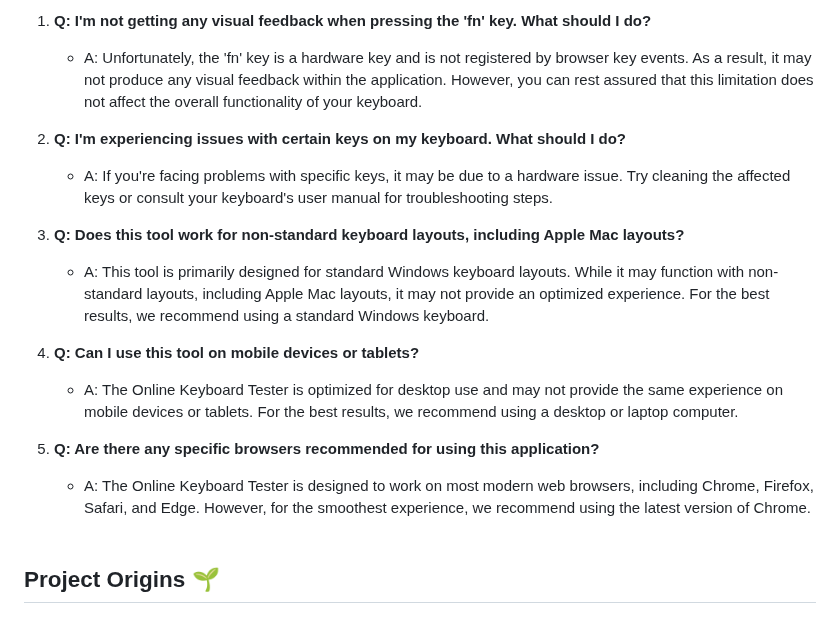
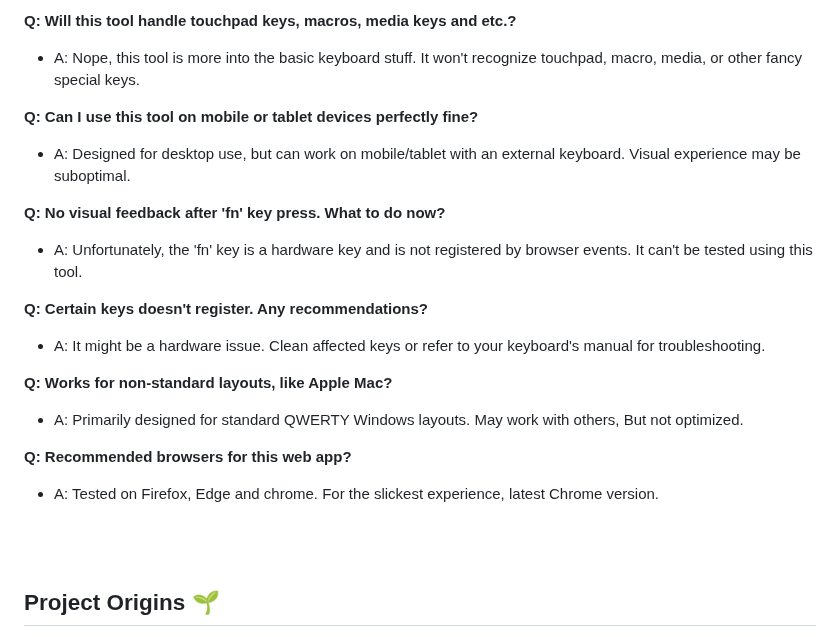
Before and after one commit to Mostafa-Abbasi/KeyboardTester, a Markdown page: readme.md, the part around one of its changes. Drawn GitHub-style.

```diff
--- a/readme.md
+++ b/readme.md
@@ -64,18 +65,22 @@ If you encounter any issues while using the Online Keyboard Tester, check out th
 
-1. **Q: I'm not getting any visual feedback when pressing the 'fn' key. What should I do?**
-   - A: Unfortunately, the 'fn' key is a hardware key and is not registered by browser key events. As a result, it may not produce any visual feedback within the application. However, you can rest assured that this limitation does not affect the overall functionality of your keyboard.
+**Q: Will this tool handle touchpad keys, macros, media keys and etc.?**
+   - A: Nope, this tool is more into the basic keyboard stuff. It won't recognize touchpad, macro, media, or other fancy special keys.
 
-2. **Q: I'm experiencing issues with certain keys on my keyboard. What should I do?**
-   - A: If you're facing problems with specific keys, it may be due to a hardware issue. Try cleaning the affected keys or consult your keyboard's user manual for troubleshooting steps.
+**Q: Can I use this tool on mobile or tablet devices perfectly fine?**
+  - A: Designed for desktop use, but can work on mobile/tablet with an external keyboard. Visual experience may be suboptimal.
 
-3. **Q: Does this tool work for non-standard keyboard layouts, including Apple Mac layouts?**
-   - A: This tool is primarily designed for standard Windows keyboard layouts. While it may function with non-standard layouts, including Apple Mac layouts, it may not provide an optimized experience. For the best results, we recommend using a standard Windows keyboard.
+**Q: No visual feedback after 'fn' key press. What to do now?**
+   - A: Unfortunately, the 'fn' key is a hardware key and is not registered by browser events. It can't be tested using this tool.
 
-4. **Q: Can I use this tool on mobile devices or tablets?**
-   - A: The Online Keyboard Tester is optimized for desktop use and may not provide the same experience on mobile devices or tablets. For the best results, we recommend using a desktop or laptop computer.
+**Q: Certain keys doesn't register. Any recommendations?**
+   - A: It might be a hardware issue. Clean affected keys or refer to your keyboard's manual for troubleshooting.
 
-5. **Q: Are there any specific browsers recommended for using this application?**
-   - A: The Online Keyboard Tester is designed to work on most modern web browsers, including Chrome, Firefox, Safari, and Edge. However, for the smoothest experience, we recommend using the latest version of Chrome.
+**Q: Works for non-standard layouts, like Apple Mac?**
+   - A: Primarily designed for standard QWERTY Windows layouts. May work with others, But not optimized.
+
+**Q: Recommended browsers for this web app?**
+   - A: Tested on Firefox, Edge and chrome. For the slickest experience, latest Chrome version.
+
 <br/><br/>
 
 ## Project Origins 🌱
```
Also changed, not shown: other parts of readme.md (+4 -2 lines).
